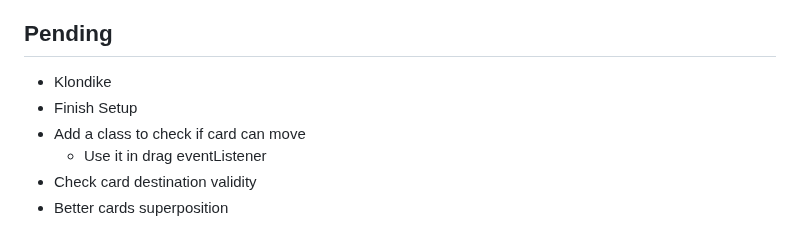
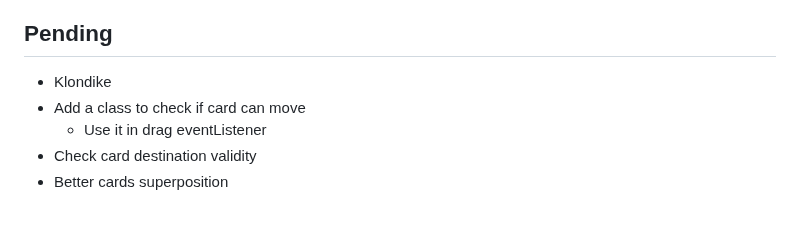
Before and after one commit to rekky1aws/wii-menu-recreation, a Markdown page: TODO.md, the part around the change. Drawn GitHub-style.

Commit message:
TODO Update

```diff
--- a/TODO.md
+++ b/TODO.md
@@ -2,7 +2,6 @@
 
 ## Pending
  + Klondike
-  + Finish Setup
   + Add a class to check if card can move
     + Use it in drag eventListener
   + Check card destination validity
```
